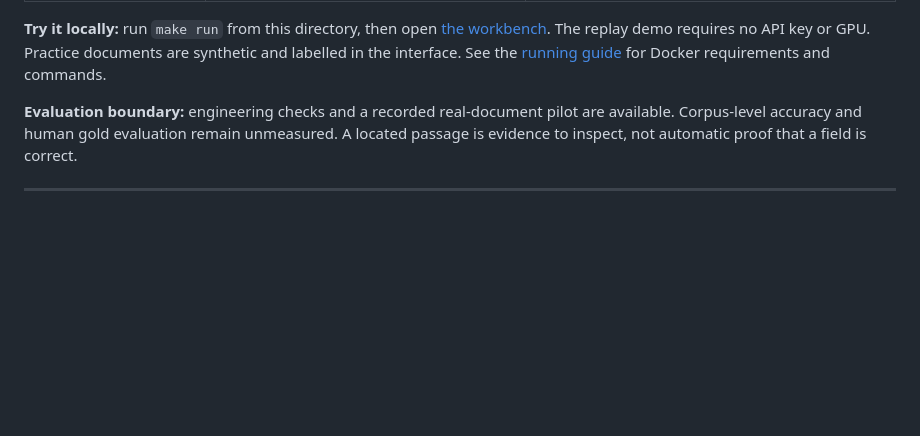
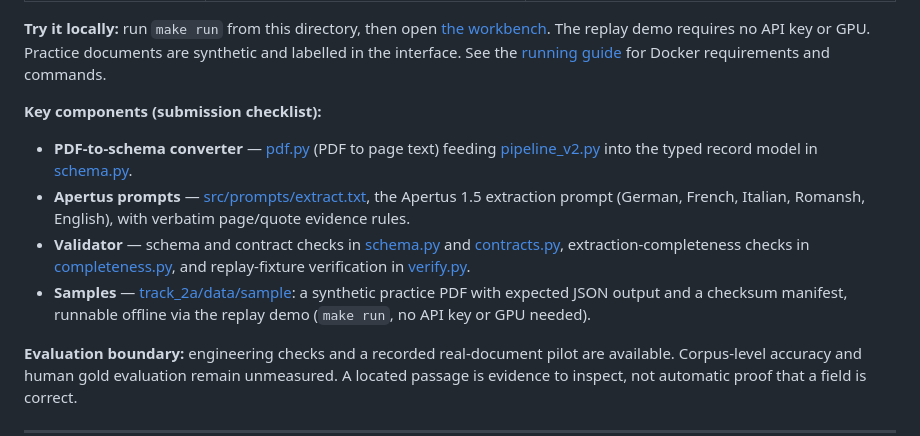
Before and after one commit to ahmarkhhan/sfedly, a Markdown page: README.md, the part around the change. GitHub-like rendering; blank space fills up the shorter version.

Commit message:
Map the four submission components in README (converter, prompts, validator, samples)

```diff
--- a/README.md
+++ b/README.md
@@ -16,6 +16,22 @@ enter a reviewed export.
 [the workbench](http://localhost:8765). The replay demo requires no API key or
 GPU. Practice documents are synthetic and labelled in the interface.
 See the [running guide](track_2a/docs/RUNNING.md) for Docker requirements and commands.
+
+**Key components (submission checklist):**
+
+- **PDF-to-schema converter** — [pdf.py](track_2a/src/skony/pdf.py) (PDF to page
+  text) feeding [pipeline_v2.py](track_2a/src/skony/pipeline_v2.py) into the typed
+  record model in [schema.py](track_2a/src/skony/schema.py).
+- **Apertus prompts** — [src/prompts/extract.txt](track_2a/src/prompts/extract.txt),
+  the Apertus 1.5 extraction prompt (German, French, Italian, Romansh, English),
+  with verbatim page/quote evidence rules.
+- **Validator** — schema and contract checks in [schema.py](track_2a/src/skony/schema.py)
+  and [contracts.py](track_2a/src/skony/contracts.py), extraction-completeness checks
+  in [completeness.py](track_2a/src/skony/completeness.py), and replay-fixture
+  verification in [verify.py](track_2a/src/skony/verify.py).
+- **Samples** — [track_2a/data/sample](track_2a/data/sample): a synthetic practice
+  PDF with expected JSON output and a checksum manifest, runnable offline via the
+  replay demo (`make run`, no API key or GPU needed).
 
 **Evaluation boundary:** engineering checks and a recorded real-document pilot
 are available. Corpus-level accuracy and human gold evaluation remain unmeasured.
```
